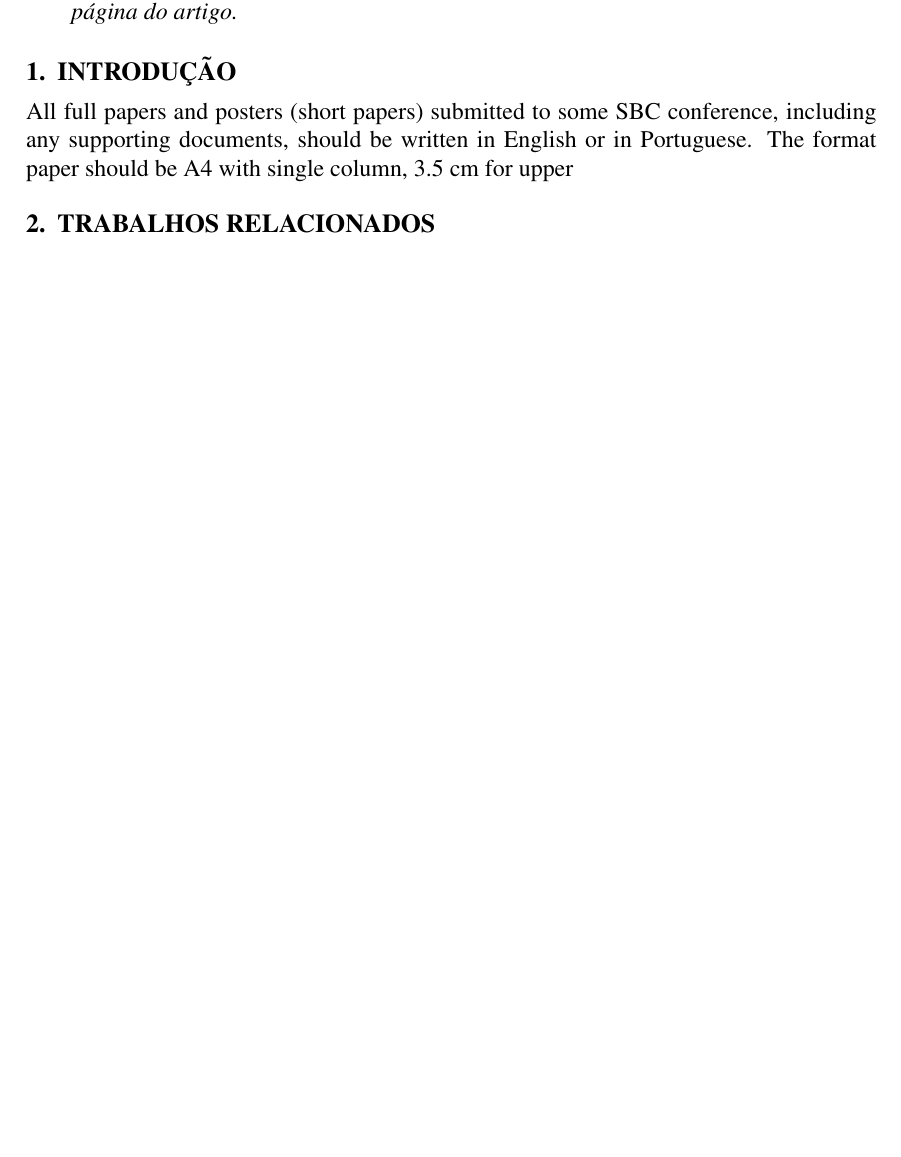
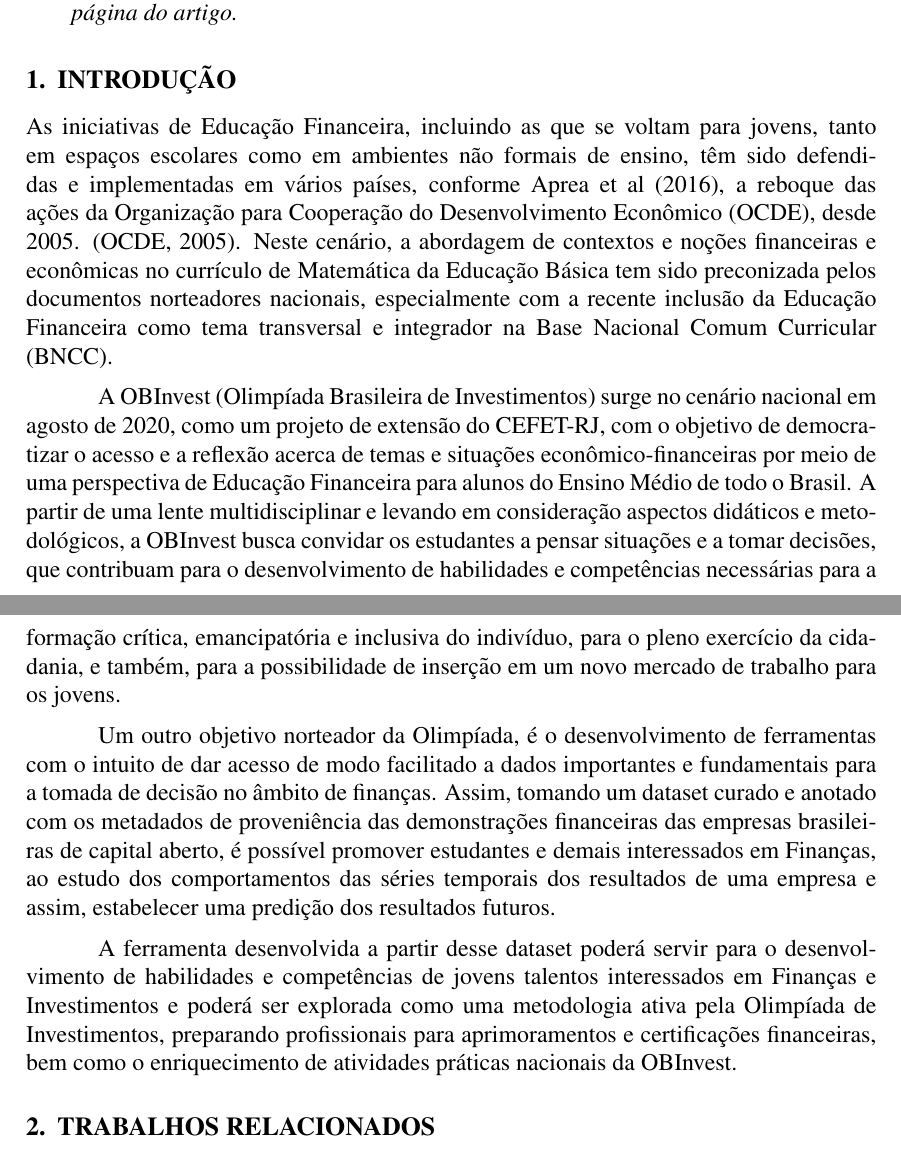
Before and after one commit to sauloaalmeida/FundamentosDataScience, a LaTeX paper (artigo/trabalho-fds.tex): part of page 1 of 4 before the commit and two parts of pages 1 and 2 of 5 after it, the two joined at a grey line, cut so that both start at the same text, the shorter picture padded with empty space. Compiled offline with pdfLaTeX.

Commit message:
Adicionando versao inicial da motivacao

```diff
--- a/artigo/trabalho-fds.tex
+++ b/artigo/trabalho-fds.tex
@@ -48,10 +48,13 @@ Caixa Postal 68.530 -- Rio de Janeiro -- RJ -- Brasil -- 21941-590
 
 \section{INTRODUÇÃO}
 
-All full papers and posters (short papers) submitted to some SBC conference,
-including any supporting documents, should be written in English or in
-Portuguese. The format paper should be A4 with single column, 3.5 cm for upper
+As iniciativas de Educação Financeira, incluindo as que se voltam para jovens, tanto em espaços escolares como em ambientes não formais de ensino, têm sido defendidas e implementadas em vários países, conforme Aprea et al (2016), a reboque das ações da Organização para Cooperação do Desenvolvimento Econômico (OCDE), desde 2005. (OCDE, 2005). Neste cenário, a abordagem de contextos e noções financeiras e econômicas no currículo de Matemática da Educação Básica tem sido preconizada pelos documentos norteadores nacionais, especialmente com a recente inclusão da Educação Financeira como tema transversal e integrador na Base Nacional Comum Curricular (BNCC).
 
+A OBInvest (Olimpíada Brasileira de Investimentos) surge no cenário nacional em agosto de 2020, como um projeto de extensão do CEFET-RJ, com o objetivo de democratizar o acesso e a reflexão acerca de temas e situações econômico-financeiras por meio de uma perspectiva de Educação Financeira para alunos do Ensino Médio de todo o Brasil. A partir de uma lente multidisciplinar e levando em consideração aspectos didáticos e metodológicos, a OBInvest busca convidar os estudantes a pensar situações e a tomar decisões, que contribuam para o desenvolvimento de habilidades e competências necessárias para a formação crítica, emancipatória e inclusiva do indivíduo, para o pleno exercício da cidadania, e também, para a possibilidade de inserção em um novo mercado de trabalho para os jovens.
+
+Um outro objetivo norteador da Olimpíada, é o desenvolvimento de ferramentas com o intuito de dar acesso de modo facilitado a dados importantes e fundamentais para a tomada de decisão no âmbito de finanças. Assim, tomando um dataset curado e anotado com os metadados de proveniência das demonstrações financeiras das empresas brasileiras de capital aberto, é possível promover estudantes e demais interessados em Finanças, ao estudo dos comportamentos das séries temporais dos resultados de uma empresa e assim, estabelecer uma predição dos resultados futuros.
+
+A ferramenta desenvolvida a partir desse dataset poderá servir para o desenvolvimento de habilidades e competências de jovens talentos interessados em Finanças e Investimentos e poderá ser explorada como uma metodologia ativa pela Olimpíada de Investimentos, preparando profissionais para aprimoramentos e certificações financeiras, bem como o enriquecimento de atividades práticas nacionais da OBInvest.
 \section{TRABALHOS RELACIONADOS} \label{sec:trabalhosrelacionados}
 
 The first page must display the paper title, the name and address of the
```
Also changed, not shown: artigo/trabalho-fds.pdf, 3 other files.
